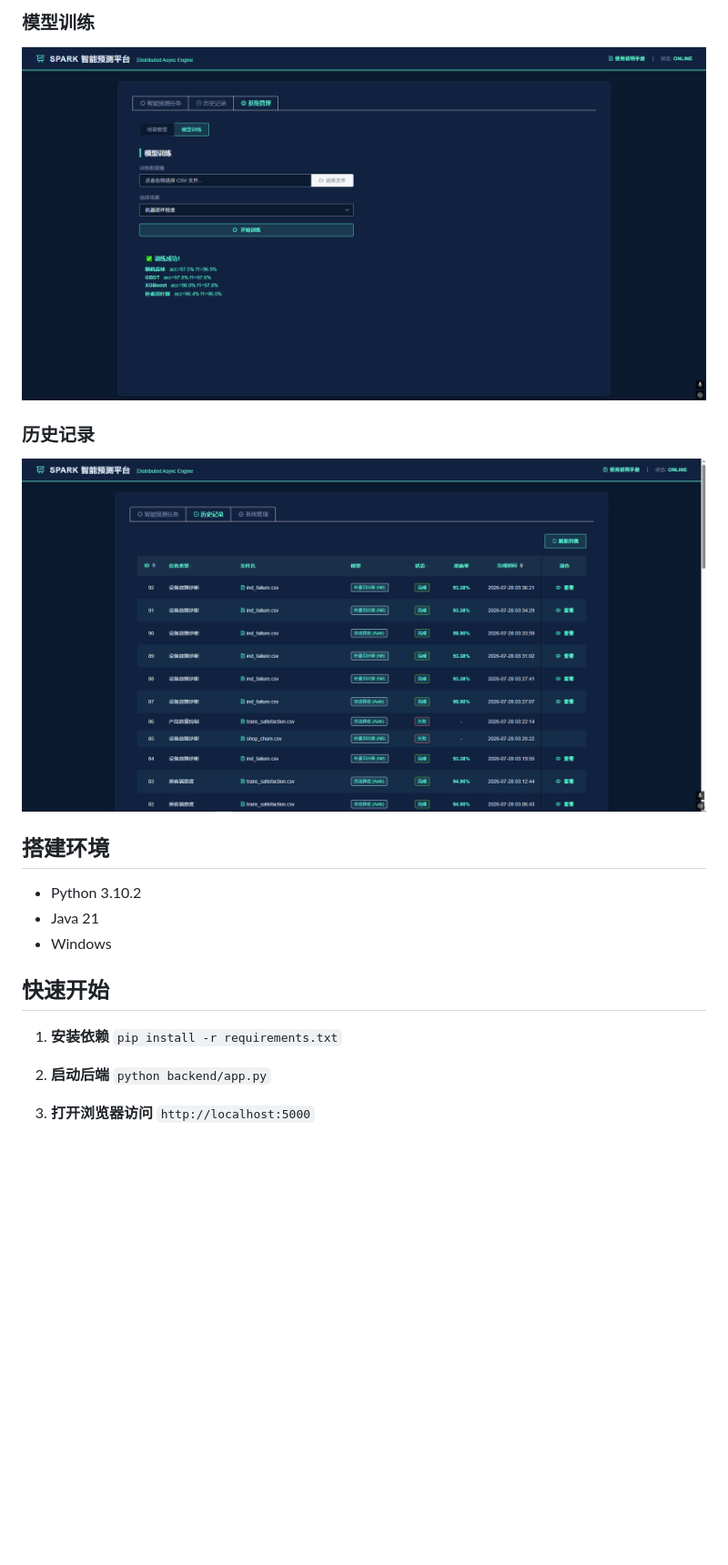
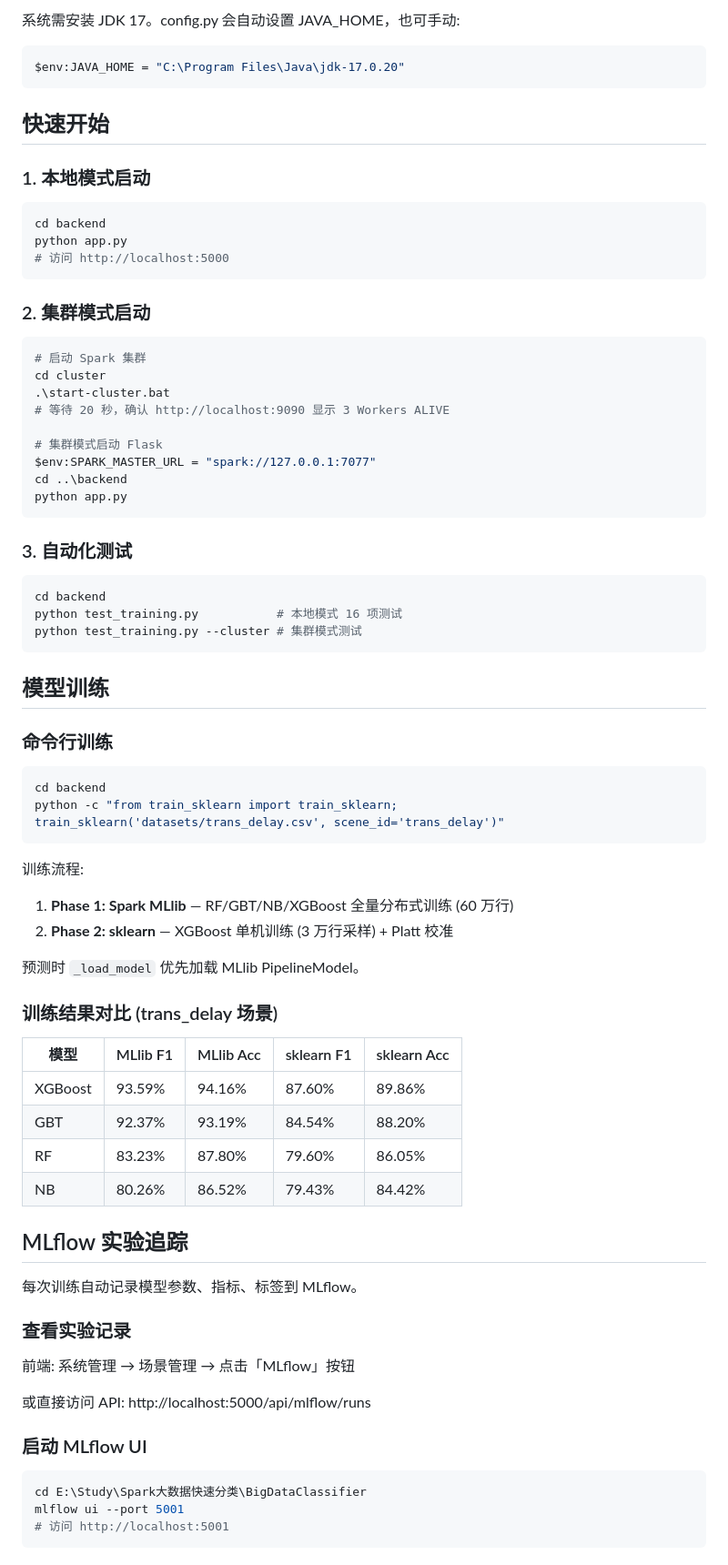
Before and after one commit to hxxztch/BigDataClassifier, a Markdown page: README.md, the part around one of its changes. Shown at 91% size. Drawn GitHub-style; blank space fills up the shorter version.

Commit message:
更新 README：反映最新技术栈 (MLlib/Delta/MLflow/AQE/SQL)

````diff
--- a/README.md
+++ b/README.md
@@ -89,29 +83,81 @@ gDataClassifier/
 
-### 模型训练
-![模型训练](screenshots/model_train.png)
+系统需安装 JDK 17。config.py 会自动设置 JAVA_HOME，也可手动:
 
-### 历史记录
-![历史记录](screenshots/record.png)
-
-## 搭建环境
-
-- Python 3.10.2
-- Java 21
-- Windows
+```powershell
+$env:JAVA_HOME = "C:\Program Files\Java\jdk-17.0.20"
+```
 
 ## 快速开始
 
-1. **安装依赖**
-   `
-   pip install -r requirements.txt
-   `
+### 1. 本地模式启动
 
-2. **启动后端**
-   `
-   python backend/app.py
-   `
+```bash
+cd backend
+python app.py
+# 访问 http://localhost:5000
+```
 
-3. **打开浏览器访问**
-   `
-   http://localhost:5000
-   `
+### 2. 集群模式启动
+
+```bash
+# 启动 Spark 集群
+cd cluster
+.\start-cluster.bat
+# 等待 20 秒，确认 http://localhost:9090 显示 3 Workers ALIVE
+
+# 集群模式启动 Flask
+$env:SPARK_MASTER_URL = "spark://127.0.0.1:7077"
+cd ..\backend
+python app.py
+```
+
+### 3. 自动化测试
+
+```bash
+cd backend
+python test_training.py           # 本地模式 16 项测试
+python test_training.py --cluster # 集群模式测试
+```
+
+## 模型训练
+
+### 命令行训练
+
+```bash
+cd backend
+python -c "from train_sklearn import train_sklearn; train_sklearn('datasets/trans_delay.csv', scene_id='trans_delay')"
+```
+
+训练流程:
+1. **Phase 1: Spark MLlib** — RF/GBT/NB/XGBoost 全量分布式训练 (60 万行)
+2. **Phase 2: sklearn** — XGBoost 单机训练 (3 万行采样) + Platt 校准
+
+预测时 `_load_model` 优先加载 MLlib PipelineModel。
+
+### 训练结果对比 (trans_delay 场景)
+
+| 模型 | MLlib F1 | MLlib Acc | sklearn F1 | sklearn Acc |
+|------|----------|-----------|------------|-------------|
+| XGBoost | 93.59% | 94.16% | 87.60% | 89.86% |
+| GBT | 92.37% | 93.19% | 84.54% | 88.20% |
+| RF | 83.23% | 87.80% | 79.60% | 86.05% |
+| NB | 80.26% | 86.52% | 79.43% | 84.42% |
+
+## MLflow 实验追踪
+
+每次训练自动记录模型参数、指标、标签到 MLflow。
+
+### 查看实验记录
+
+前端: 系统管理 → 场景管理 → 点击「MLflow」按钮
+
+或直接访问 API: http://localhost:5000/api/mlflow/runs
+
+### 启动 MLflow UI
+
+```bash
+cd E:\Study\Spark大数据快速分类\BigDataClassifier
+mlflow ui --port 5001
+# 访问 http://localhost:5001
+```
+
````
Also changed, not shown: other parts of README.md (+77 -72 lines).
